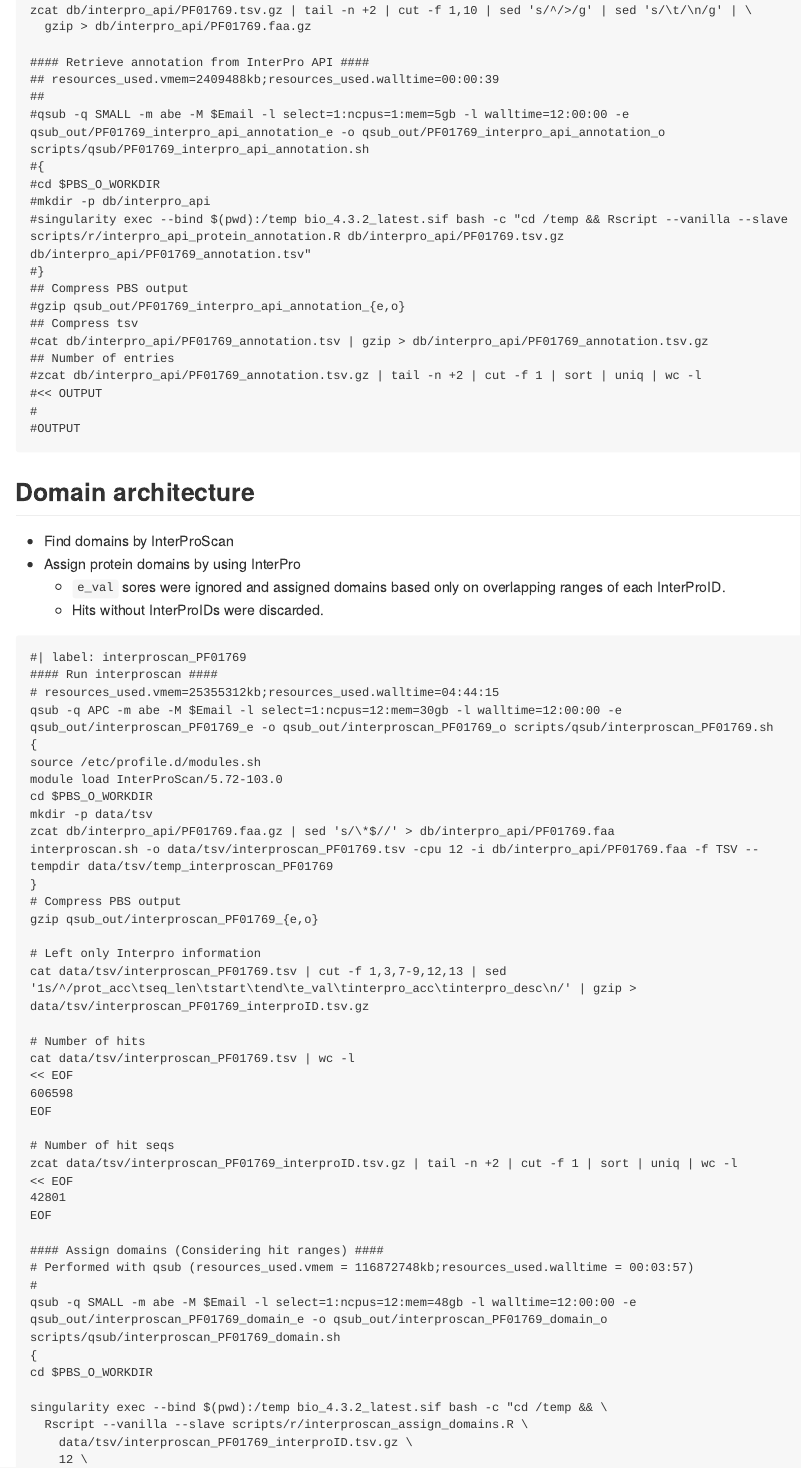
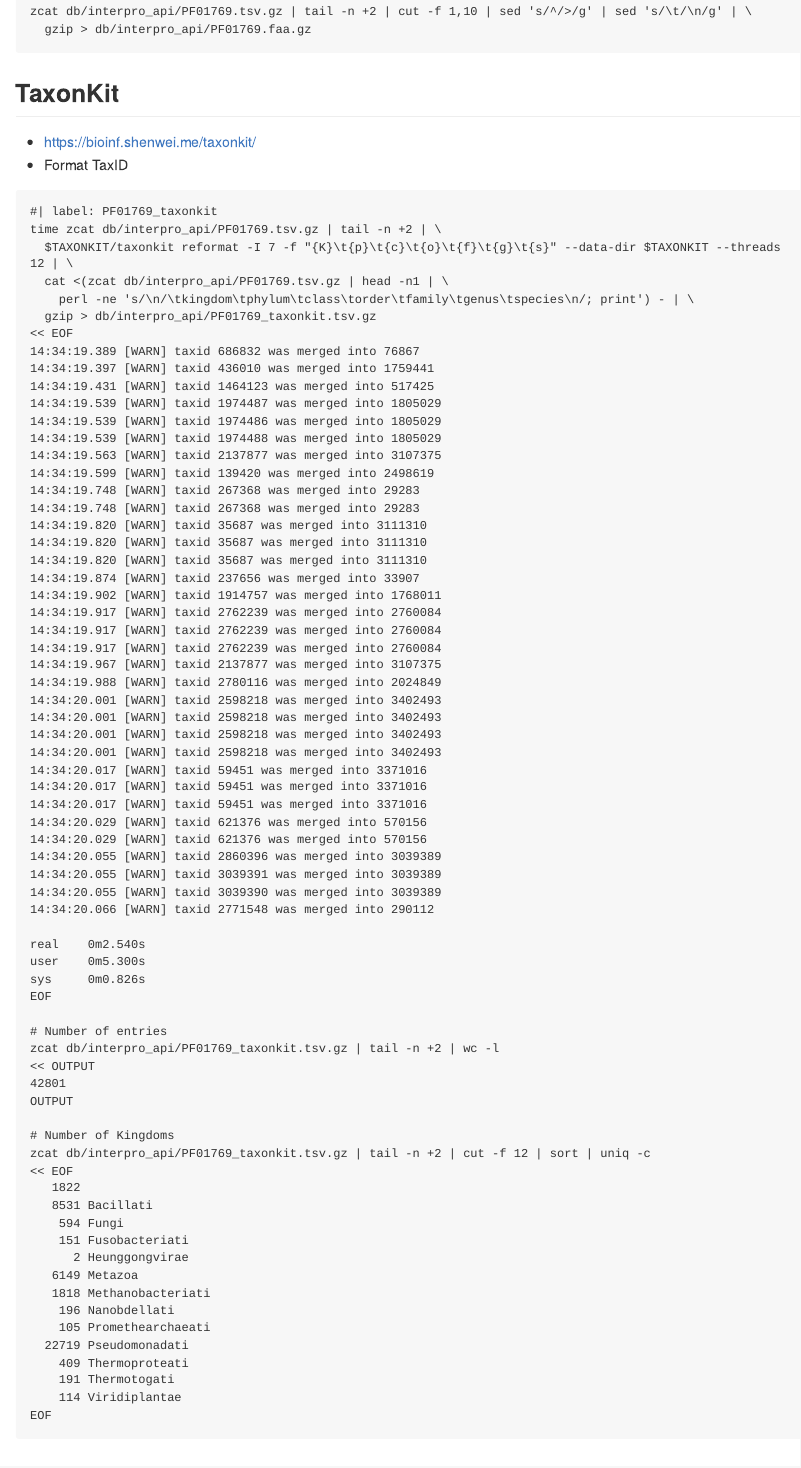
Before and after one commit to 0mae/mgte_slc41, a Quarto document (LOG.qmd): the page in a window 1100 px wide, from 3050 px down before the commit and from 3370 px down after it, so that both start at the same text. The pictures show the output file LOG.md that the author committed with the source, drawn offline in the style of GitHub; long lines of code are wrapped.

Commit message:
PF01769_taxonkit

````diff
--- a/LOG.qmd
+++ b/LOG.qmd
@@ -139,25 +156,80 @@ OUTPUT
 # Make fasta file from tsv
 zcat db/interpro_api/PF01769.tsv.gz | tail -n +2 | cut -f 1,10 | sed 's/^/>/g' | sed 's/\t/\n/g' | \
   gzip > db/interpro_api/PF01769.faa.gz
-
-#### Retrieve annotation from InterPro API ####
-## resources_used.vmem=2409488kb;resources_used.walltime=00:00:39
-##
-#qsub -q SMALL -m abe -M $Email -l select=1:ncpus=1:mem=5gb -l walltime=12:00:00 -e qsub_out/PF01769_interpro_api_annotation_e -o qsub_out/PF01769_interpro_api_annotation_o scripts/qsub/PF01769_interpro_api_annotation.sh
-#{
-#cd $PBS_O_WORKDIR
-#mkdir -p db/interpro_api
-#singularity exec --bind $(pwd):/temp bio_4.3.2_latest.sif bash -c "cd /temp && Rscript --vanilla --slave scripts/r/interpro_api_protein_annotation.R db/interpro_api/PF01769.tsv.gz db/interpro_api/PF01769_annotation.tsv"
-#}
-## Compress PBS output
-#gzip qsub_out/PF01769_interpro_api_annotation_{e,o}
-## Compress tsv
-#cat db/interpro_api/PF01769_annotation.tsv | gzip > db/interpro_api/PF01769_annotation.tsv.gz
-## Number of entries
-#zcat db/interpro_api/PF01769_annotation.tsv.gz | tail -n +2 | cut -f 1 | sort | uniq | wc -l
-#<< OUTPUT
-#
-#OUTPUT
 ```
 
-## Domain architecture
+## TaxonKit
+
+- https://bioinf.shenwei.me/taxonkit/
+- Format TaxID
+
+```{sh}
+#| label: PF01769_taxonkit
+time zcat db/interpro_api/PF01769.tsv.gz | tail -n +2 | \
+  $TAXONKIT/taxonkit reformat -I 7 -f "{K}\t{p}\t{c}\t{o}\t{f}\t{g}\t{s}" --data-dir $TAXONKIT --threads 12 | \
+  cat <(zcat db/interpro_api/PF01769.tsv.gz | head -n1 | \
+    perl -ne 's/\n/\tkingdom\tphylum\tclass\torder\tfamily\tgenus\tspecies\n/; print') - | \
+  gzip > db/interpro_api/PF01769_taxonkit.tsv.gz
+<< EOF
+14:34:19.389 [WARN] taxid 686832 was merged into 76867
+14:34:19.397 [WARN] taxid 436010 was merged into 1759441
+14:34:19.431 [WARN] taxid 1464123 was merged into 517425
+14:34:19.539 [WARN] taxid 1974487 was merged into 1805029
+14:34:19.539 [WARN] taxid 1974486 was merged into 1805029
+14:34:19.539 [WARN] taxid 1974488 was merged into 1805029
+14:34:19.563 [WARN] taxid 2137877 was merged into 3107375
+14:34:19.599 [WARN] taxid 139420 was merged into 2498619
+14:34:19.748 [WARN] taxid 267368 was merged into 29283
+14:34:19.748 [WARN] taxid 267368 was merged into 29283
+14:34:19.820 [WARN] taxid 35687 was merged into 3111310
+14:34:19.820 [WARN] taxid 35687 was merged into 3111310
+14:34:19.820 [WARN] taxid 35687 was merged into 3111310
+14:34:19.874 [WARN] taxid 237656 was merged into 33907
+14:34:19.902 [WARN] taxid 1914757 was merged into 1768011
+14:34:19.917 [WARN] taxid 2762239 was merged into 2760084
+14:34:19.917 [WARN] taxid 2762239 was merged into 2760084
+14:34:19.917 [WARN] taxid 2762239 was merged into 2760084
+14:34:19.967 [WARN] taxid 2137877 was merged into 3107375
+14:34:19.988 [WARN] taxid 2780116 was merged into 2024849
+14:34:20.001 [WARN] taxid 2598218 was merged into 3402493
+14:34:20.001 [WARN] taxid 2598218 was merged into 3402493
+14:34:20.001 [WARN] taxid 2598218 was merged into 3402493
+14:34:20.001 [WARN] taxid 2598218 was merged into 3402493
+14:34:20.017 [WARN] taxid 59451 was merged into 3371016
+14:34:20.017 [WARN] taxid 59451 was merged into 3371016
+14:34:20.017 [WARN] taxid 59451 was merged into 3371016
+14:34:20.029 [WARN] taxid 621376 was merged into 570156
+14:34:20.029 [WARN] taxid 621376 was merged into 570156
+14:34:20.055 [WARN] taxid 2860396 was merged into 3039389
+14:34:20.055 [WARN] taxid 3039391 was merged into 3039389
+14:34:20.055 [WARN] taxid 3039390 was merged into 3039389
+14:34:20.066 [WARN] taxid 2771548 was merged into 290112
+
+real    0m2.540s
+user    0m5.300s
+sys     0m0.826s
+EOF
+
+# Number of entries
+zcat db/interpro_api/PF01769_taxonkit.tsv.gz | tail -n +2 | wc -l
+<< OUTPUT
+42801
+OUTPUT
+
+# Number of Kingdoms
+zcat db/interpro_api/PF01769_taxonkit.tsv.gz | tail -n +2 | cut -f 12 | sort | uniq -c
+<< EOF
+   1822
+   8531 Bacillati
+    594 Fungi
+    151 Fusobacteriati
+      2 Heunggongvirae
+   6149 Metazoa
+   1818 Methanobacteriati
+    196 Nanobdellati
+    105 Promethearchaeati
+  22719 Pseudomonadati
+    409 Thermoproteati
+    191 Thermotogati
+    114 Viridiplantae
+EOF
@@ -199,8 +276,7 @@ zcat data/tsv/interproscan_PF01769_interproID.tsv.gz | tail -n +2 | cut -f 1 | s
 EOF
 
 #### Assign domains (Considering hit ranges) ####
-# Performed with qsub (resources_used.vmem = 116872748kb;resources_used.walltime = 00:03:57)
-#
+# resources_used.vmem=43119012kb;resources_used.walltime=00:19:42
 qsub -q SMALL -m abe -M $Email -l select=1:ncpus=12:mem=48gb -l walltime=12:00:00 -e qsub_out/interproscan_PF01769_domain_e -o qsub_out/interproscan_PF01769_domain_o scripts/qsub/interproscan_PF01769_domain.sh
 {
 cd $PBS_O_WORKDIR
````
Also changed, not shown: LOG.md, LOG.qmd (49 more changed lines).
